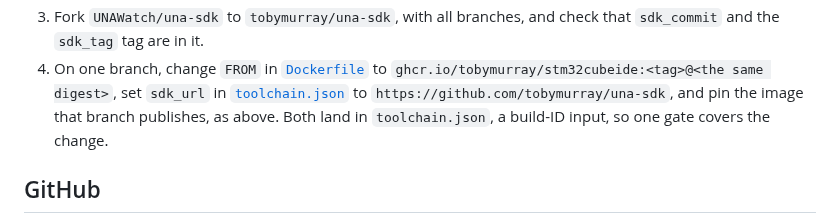
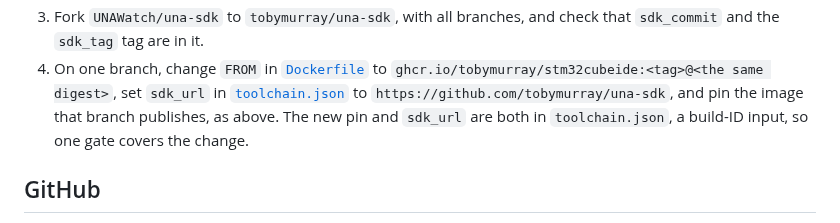
Before and after one commit to tobymurray/wrist-rs, a Markdown page: release/README.md, the part around the change. Rendered like a GitHub page.

Commit message:
Name what toolchain.json carries for the third-party switch

```diff
--- a/release/README.md
+++ b/release/README.md
@@ -118,8 +118,8 @@ To switch to both:
 4. On one branch, change `FROM` in [`Dockerfile`](Dockerfile) to
    `ghcr.io/tobymurray/stm32cubeide:<tag>@<the same digest>`, set `sdk_url` in
    [`toolchain.json`](toolchain.json) to `https://github.com/tobymurray/una-sdk`, and
-   pin the image that branch publishes, as above. Both land in `toolchain.json`, a build-ID
-   input, so one gate covers the change.
+   pin the image that branch publishes, as above. The new pin and `sdk_url` are both in
+   `toolchain.json`, a build-ID input, so one gate covers the change.
 
 ## GitHub
 
```
